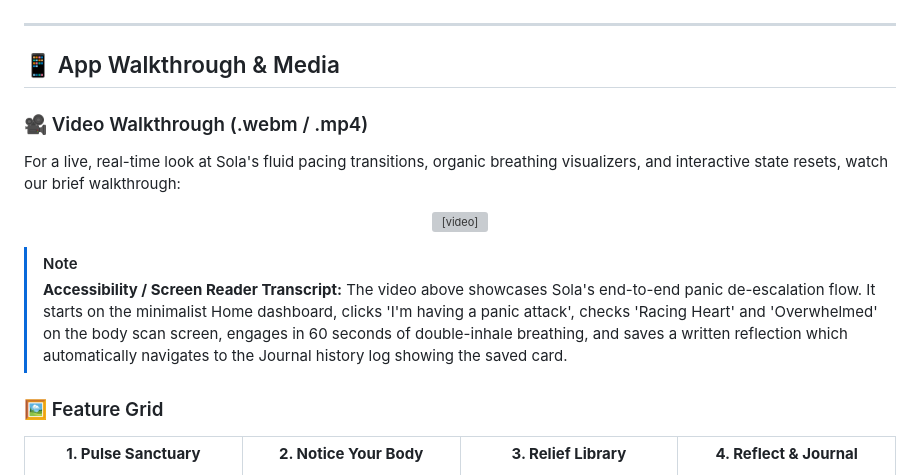
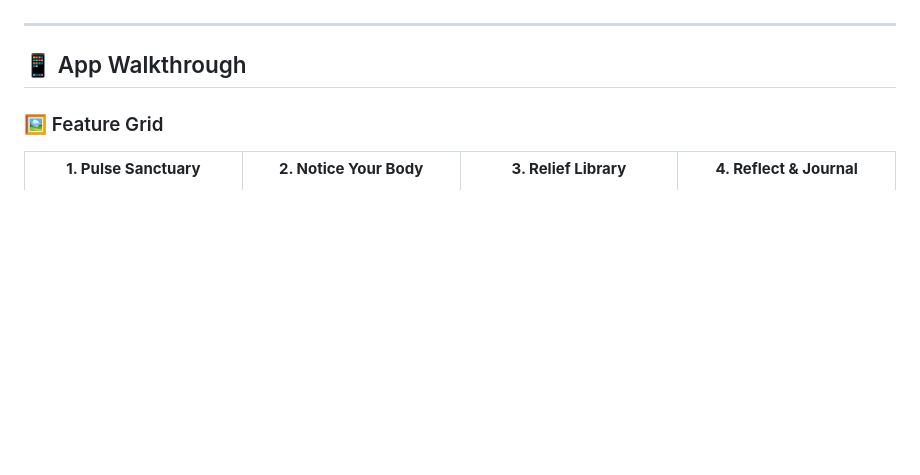
Before and after one commit to conooi/sola-app, a Markdown page: README.md, the part around the change. Rendered like a GitHub page; blank space fills up the shorter version; grey boxes are pictures that could not be loaded.

Commit message:
Docs: Remove video walkthrough to streamline README with screenshot walkthrough

```diff
--- a/README.md
+++ b/README.md
@@ -59,17 +59,7 @@ A dedicated resource explaining the science of panic. It features:
 
 ---
 
-## 📱 App Walkthrough & Media
-
-### 🎥 Video Walkthrough (.webm / .mp4)
-For a live, real-time look at Sola's fluid pacing transitions, organic breathing visualizers, and interactive state resets, watch our brief walkthrough:
-
-<p align="center">
-  <video src="assets/sola_walkthrough.mp4" width="550" controls autoplay loop muted playsinline aria-label="Sola App Video Walkthrough: An interactive demonstration showing a user triggering an acute panic flow, selecting somatic symptoms, completing a paced physiological sigh breathing cycle, and logging their reflective journal entry to the history dashboard."></video>
-</p>
-
-> [!NOTE]
-> **Accessibility / Screen Reader Transcript:** The video above showcases Sola's end-to-end panic de-escalation flow. It starts on the minimalist Home dashboard, clicks 'I'm having a panic attack', checks 'Racing Heart' and 'Overwhelmed' on the body scan screen, engages in 60 seconds of double-inhale breathing, and saves a written reflection which automatically navigates to the Journal history log showing the saved card.
+## 📱 App Walkthrough
 
 ### 🖼️ Feature Grid
 
```
